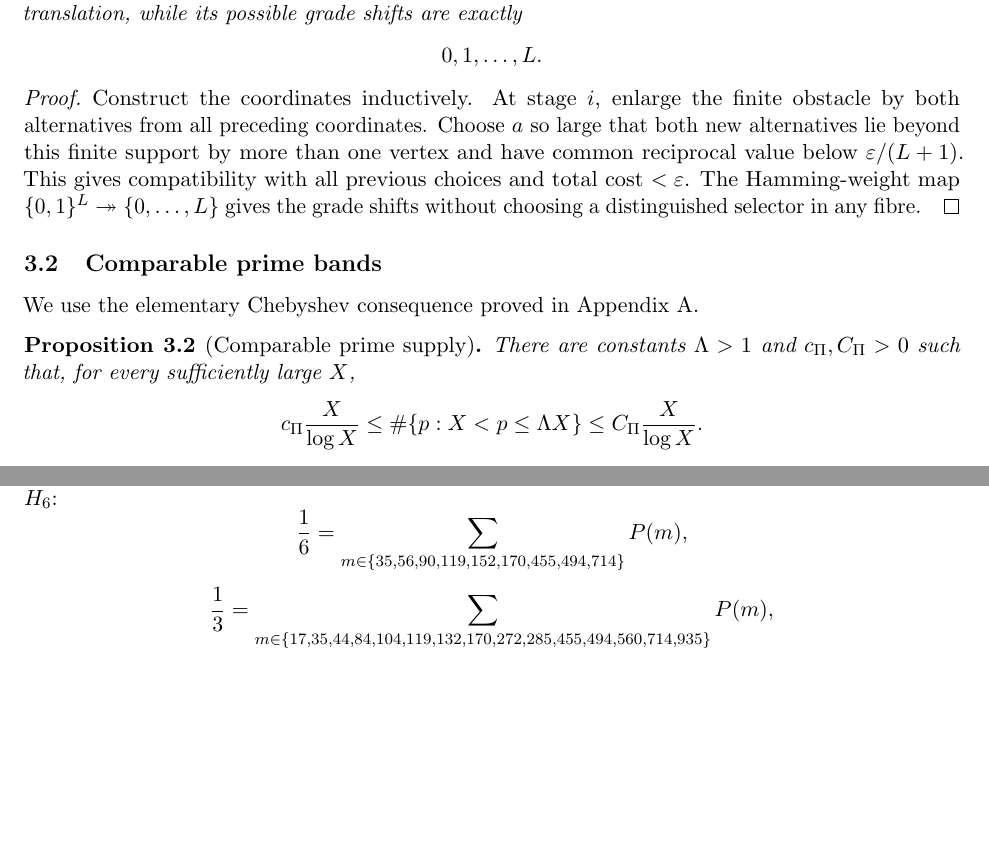
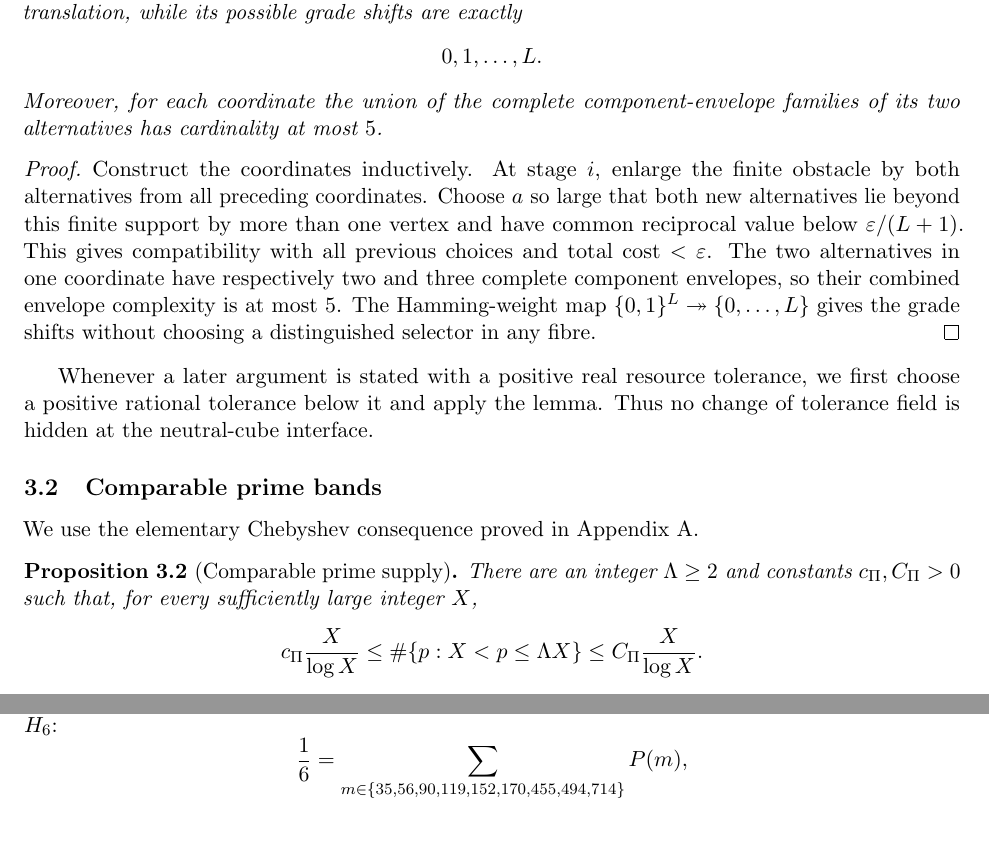
Before and after one commit to Yuren-Tang/erdos-289, a LaTeX paper (paper/manuscript.tex, which reads paper/sections/postpass-02-auxiliary-inputs.tex): two parts of pages 5 and 22 of 24 before the commit and two parts of pages 5 and 22 of 25 after it, joined at a grey line, cut so that both start at the same text, the shorter picture padded with empty space. Compiled offline with pdfLaTeX.

Commit message:
Exactify neutral budget and prime-band interface

```diff
--- a/paper/sections/postpass-02-auxiliary-inputs.tex
+++ b/paper/sections/postpass-02-auxiliary-inputs.tex
@@ -32,18 +32,21 @@ The resulting Boolean selector has one common reciprocal value and one common re
 \[
 0,1,\ldots,L.
 \]
+Moreover, for each coordinate the union of the complete component-envelope families of its two alternatives has cardinality at most $5$.
 \end{lemma}
 
 \begin{proof}
-Construct the coordinates inductively.  At stage $i$, enlarge the finite obstacle by both alternatives from all preceding coordinates.  Choose $a$ so large that both new alternatives lie beyond this finite support by more than one vertex and have common reciprocal value below $\varepsilon/(L+1)$.  This gives compatibility with all previous choices and total cost $<\varepsilon$.  The Hamming-weight map $\{0,1\}^L\twoheadrightarrow\{0,\ldots,L\}$ gives the grade shifts without choosing a distinguished selector in any fibre.
+Construct the coordinates inductively.  At stage $i$, enlarge the finite obstacle by both alternatives from all preceding coordinates.  Choose $a$ so large that both new alternatives lie beyond this finite support by more than one vertex and have common reciprocal value below $\varepsilon/(L+1)$.  This gives compatibility with all previous choices and total cost $<\varepsilon$.  The two alternatives in one coordinate have respectively two and three complete component envelopes, so their combined envelope complexity is at most $5$.  The Hamming-weight map $\{0,1\}^L\twoheadrightarrow\{0,\ldots,L\}$ gives the grade shifts without choosing a distinguished selector in any fibre.
 \end{proof}
+
+Whenever a later argument is stated with a positive real resource tolerance, we first choose a positive rational tolerance below it and apply the lemma.  Thus no change of tolerance field is hidden at the neutral-cube interface.
 
 \subsection{Comparable prime bands}
 
 We use the elementary Chebyshev consequence proved in Appendix~\ref{app:prime-supply}.
 
 \begin{proposition}[Comparable prime supply]\label{prop:prime-supply-main}
-There are constants $\Lambda>1$ and $c_\Pi,C_\Pi>0$ such that, for every sufficiently large $X$,
+There are an integer $\Lambda\ge2$ and constants $c_\Pi,C_\Pi>0$ such that, for every sufficiently large integer $X$,
 \[
 c_\Pi\frac X{\log X}
 \le
```
Also changed, not shown: paper/sections/postpass-02-auxiliary-inputs.tex (2 more changed lines).
